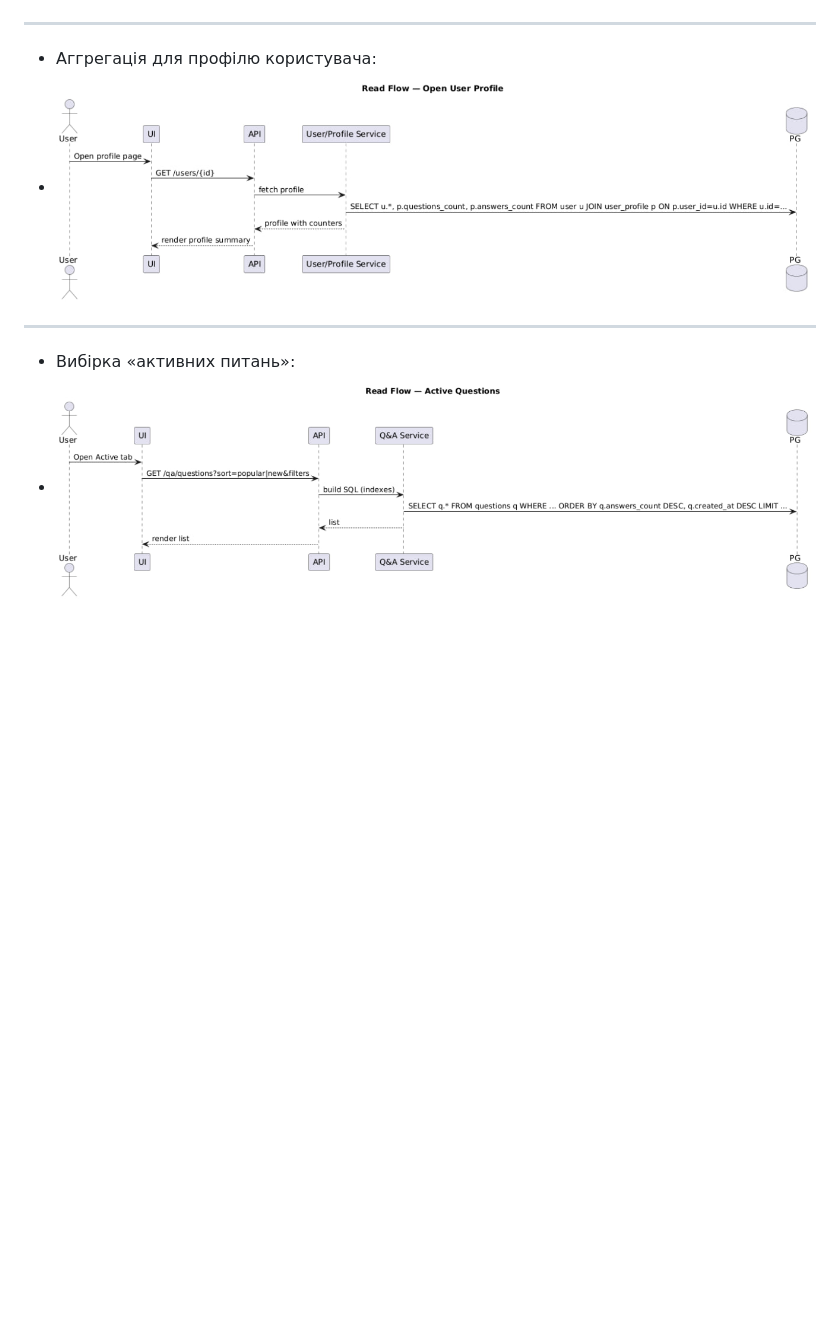
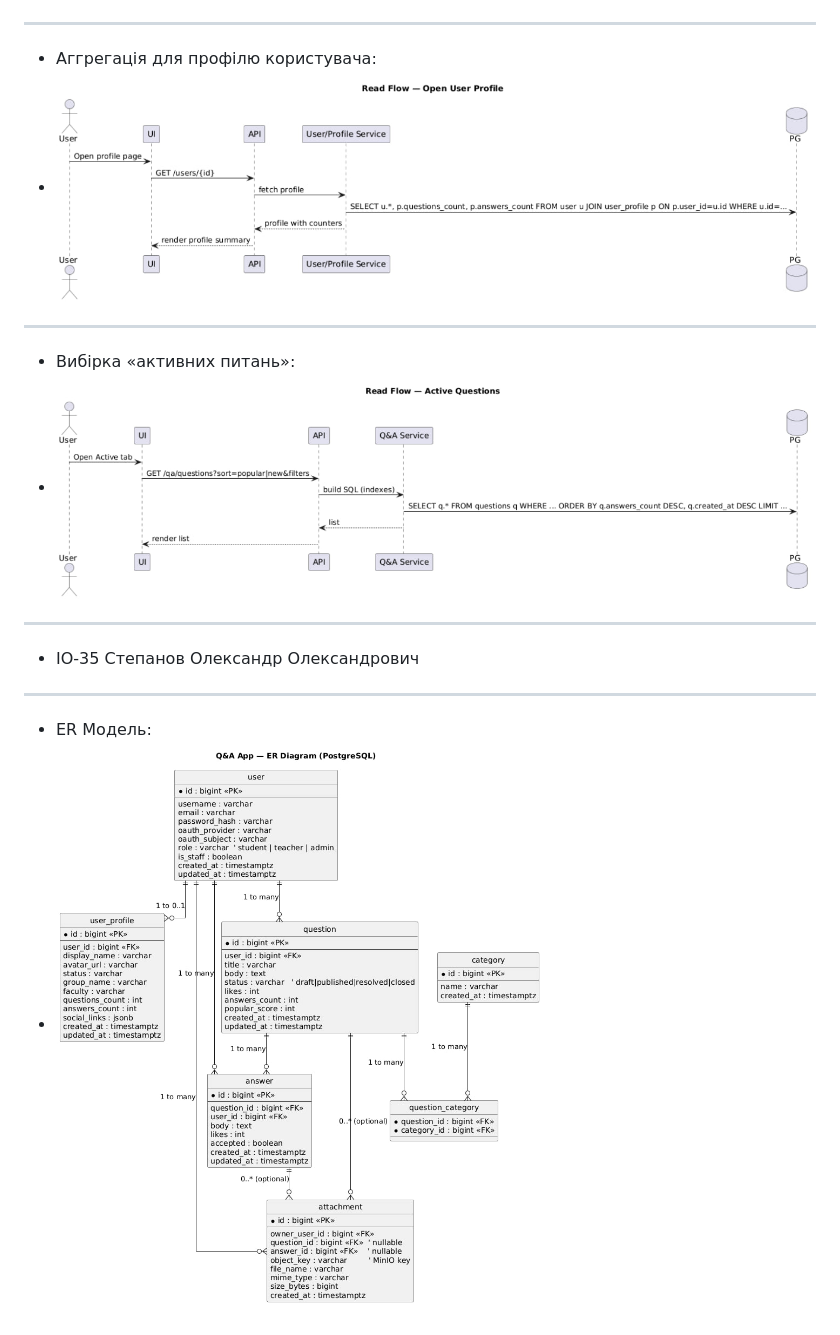
Before and after one commit to pliffdax/UNIFORM-API, a Markdown page: README.md, the part around the change printed below. Drawn GitHub-style; blank space fills up the shorter version.

```diff
--- a/README.md
+++ b/README.md
@@ -108,12 +115,21 @@ ___
 - Аггрегація при перегляді питання:
 - ![AggregationForViewing](assets/aggregation_for_viewing.jpg)
 
-___
+---
 
 - Аггрегація для профілю користувача:
 - ![AggregationForProfile](assets/aggregation_for_profile.jpg)
 
-___
+---
 
 - Вибірка «активних питань»:
 - ![SelectionOfActiveQuestions](assets/selection.jpg)
+
+---
+
+- ІО-35 Степанов Олександр Олександрович
+
+---
+
+- ER Модель:
+- ![ERModel](assets/ER.jpg)
```
Also changed, not shown: other parts of README.md (+16 -9 lines).
